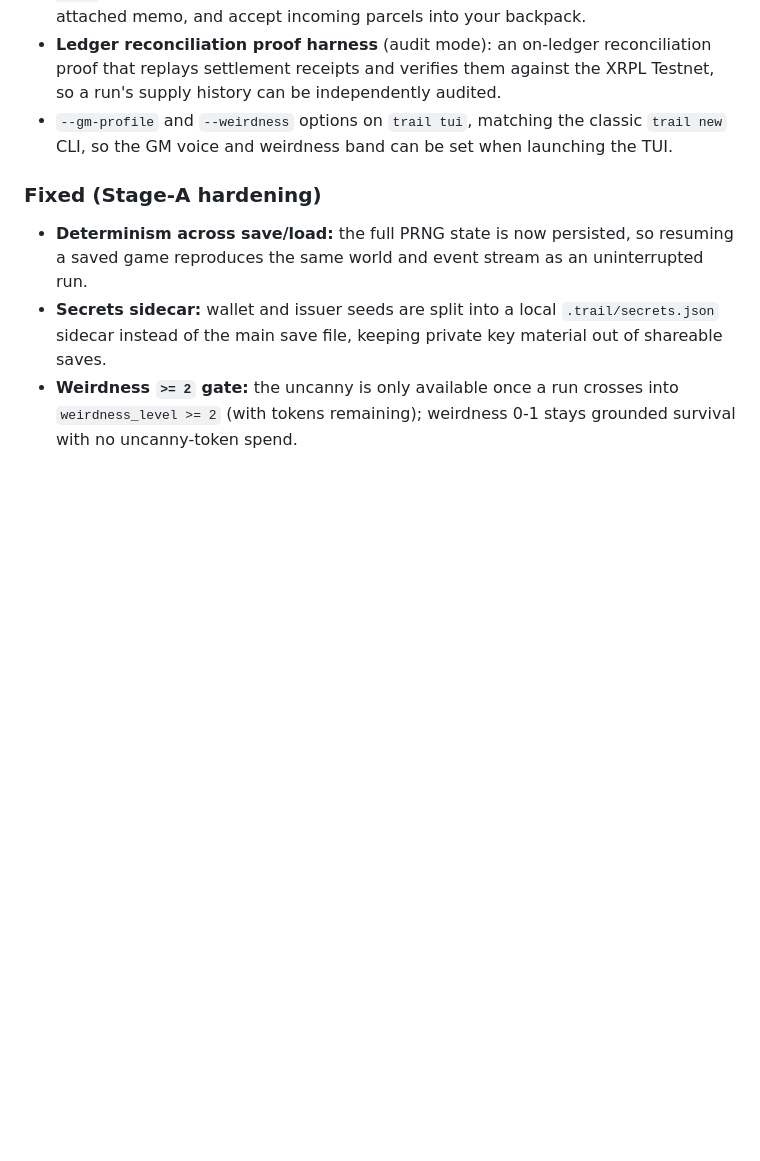
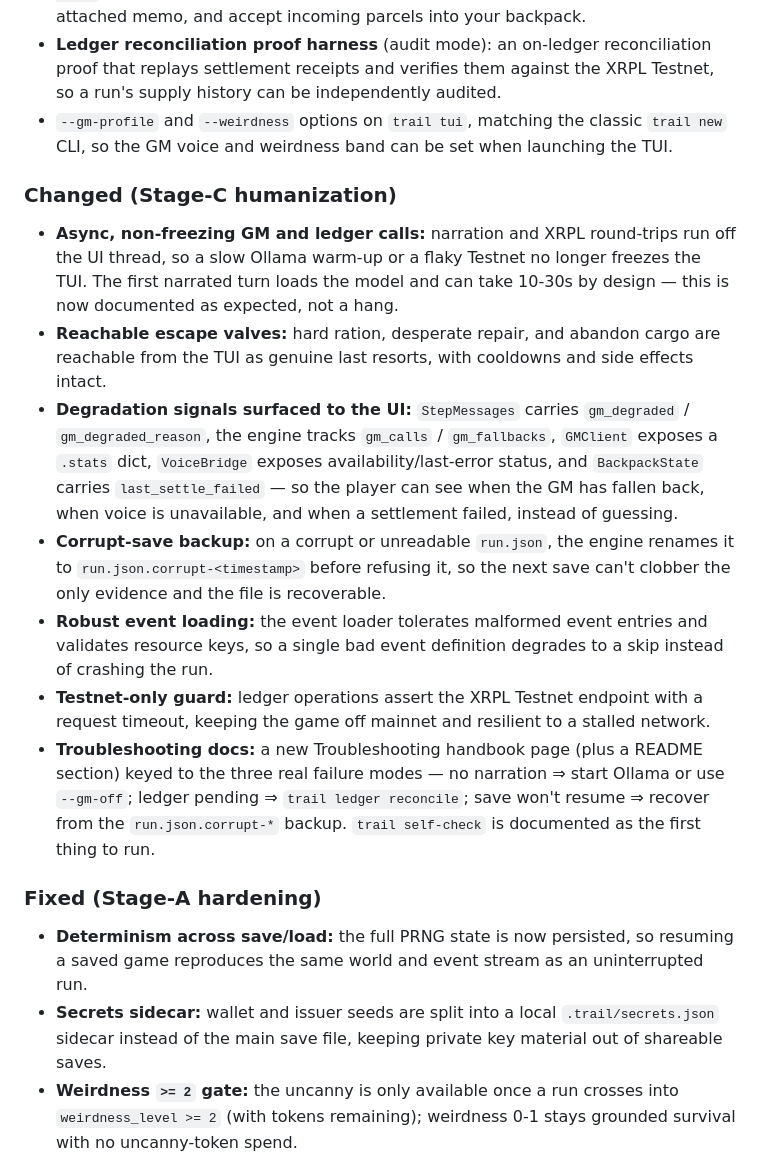
Before and after one commit to mcp-tool-shop-org/escape-the-valley, a Markdown page: CHANGELOG.md, the part around the change. GitHub-like rendering; blank space fills up the shorter version.

Commit message:
docs(changelog): record Stage-C humanization in [Unreleased]
Add a "Changed (Stage-C humanization)" block to the [Unreleased] section
covering the work landed on this branch: async/non-freezing GM + ledger
calls, reachable escape valves, the degradation signals now surfaced to
the UI (gm_degraded / gm_degraded_reason, gm_calls / gm_fallbacks,
GMClient.stats, VoiceBridge status, BackpackState.last_settle_failed),
the run.json.corrupt-<timestamp> save backup, robust event loading,
the Testnet-only ledger guard, and the new troubleshooting docs.

Co-Authored-By: Claude Opus 4.8 (1M context) <noreply@anthropic.com>

```diff
--- a/CHANGELOG.md
+++ b/CHANGELOG.md
@@ -9,6 +9,16 @@ All notable changes to Escape the Valley are documented here.
 - **Multiplayer parcel trading** over XRPL: `trail parcel send <addr> <supply> <amount>`, `trail parcel list`, `trail parcel accept <id>`, `trail parcel sent`, and `trail wallet share` — send supply tokens to another traveler via a Testnet micropayment with an attached memo, and accept incoming parcels into your backpack.
 - **Ledger reconciliation proof harness** (audit mode): an on-ledger reconciliation proof that replays settlement receipts and verifies them against the XRPL Testnet, so a run's supply history can be independently audited.
 - `--gm-profile` and `--weirdness` options on `trail tui`, matching the classic `trail new` CLI, so the GM voice and weirdness band can be set when launching the TUI.
+
+### Changed (Stage-C humanization)
+
+- **Async, non-freezing GM and ledger calls:** narration and XRPL round-trips run off the UI thread, so a slow Ollama warm-up or a flaky Testnet no longer freezes the TUI. The first narrated turn loads the model and can take 10-30s by design — this is now documented as expected, not a hang.
+- **Reachable escape valves:** hard ration, desperate repair, and abandon cargo are reachable from the TUI as genuine last resorts, with cooldowns and side effects intact.
+- **Degradation signals surfaced to the UI:** `StepMessages` carries `gm_degraded` / `gm_degraded_reason`, the engine tracks `gm_calls` / `gm_fallbacks`, `GMClient` exposes a `.stats` dict, `VoiceBridge` exposes availability/last-error status, and `BackpackState` carries `last_settle_failed` — so the player can see when the GM has fallen back, when voice is unavailable, and when a settlement failed, instead of guessing.
+- **Corrupt-save backup:** on a corrupt or unreadable `run.json`, the engine renames it to `run.json.corrupt-<timestamp>` before refusing it, so the next save can't clobber the only evidence and the file is recoverable.
+- **Robust event loading:** the event loader tolerates malformed event entries and validates resource keys, so a single bad event definition degrades to a skip instead of crashing the run.
+- **Testnet-only guard:** ledger operations assert the XRPL Testnet endpoint with a request timeout, keeping the game off mainnet and resilient to a stalled network.
+- **Troubleshooting docs:** a new Troubleshooting handbook page (plus a README section) keyed to the three real failure modes — no narration ⇒ start Ollama or use `--gm-off`; ledger pending ⇒ `trail ledger reconcile`; save won't resume ⇒ recover from the `run.json.corrupt-*` backup. `trail self-check` is documented as the first thing to run.
 
 ### Fixed (Stage-A hardening)
 
```
